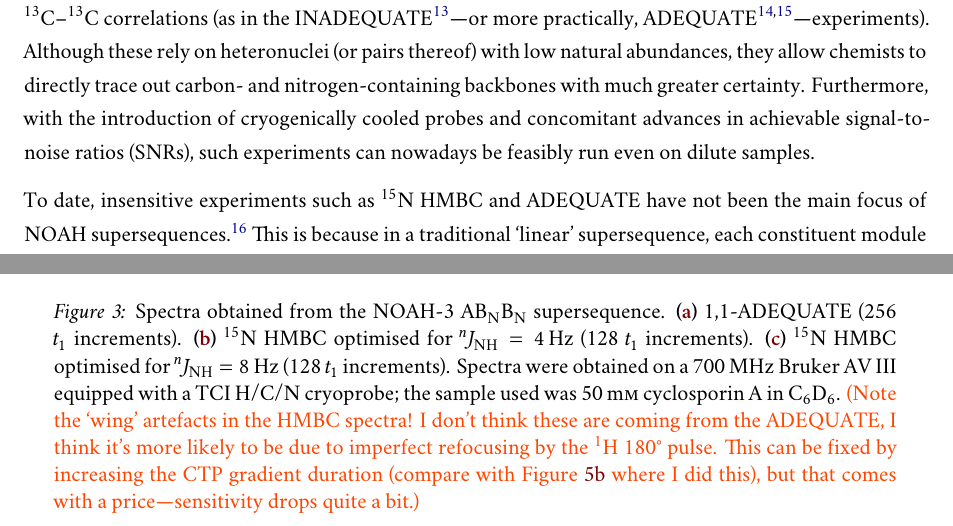
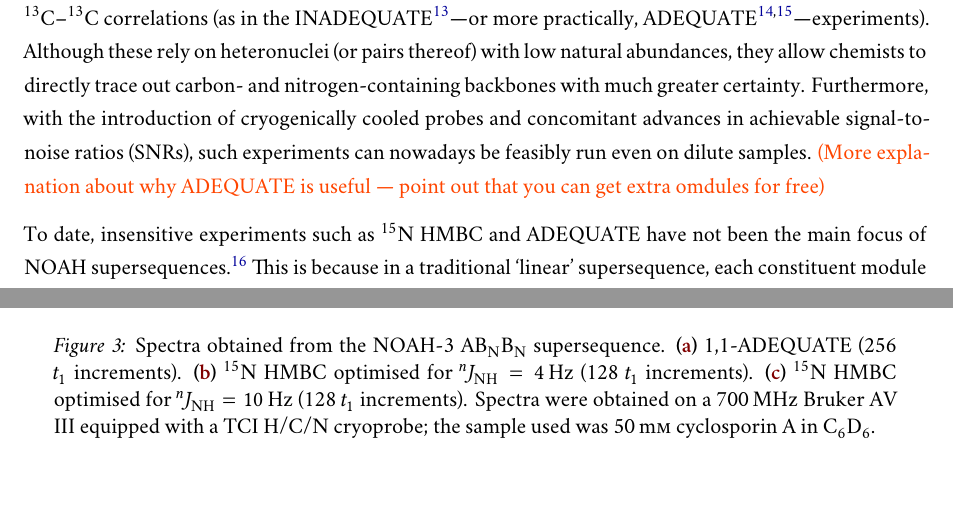
Before and after one commit to yongrenjie/abbs-paper, a LaTeX document (abbs.tex): two parts of pages 2 and 4 of 16 before the commit and two parts of pages 2 and 4 of 17 after it, joined at a grey line, cut so that both start at the same text, the shorter picture padded with empty space. Compiled offline with XeLaTeX; a missing font is replaced by an installed copy or a similar font.

```diff
--- a/abbs.tex
+++ b/abbs.tex
@@ -178,6 +178,7 @@
 In such cases, recourse must be made to other experiments which typically detect either long-range X--\proton{} couplings (as in the HMBC experiment\autociteset{n15_hmbc}, X = \carbon{} or \nitrogen{}), or \carbon{}--\carbon{} correlations (as in the INADEQUATE\autocite{Bax1981JACS}---or more practically, ADEQUATE\autociteset{adequate}---experiments).
 Although these rely on heteronuclei (or pairs thereof) with low natural abundances, they allow chemists to directly trace out carbon- and nitrogen-containing backbones with much greater certainty.
 Furthermore, with the introduction of cryogenically cooled probes and concomitant advances in achievable signal-to-noise ratios (SNRs), such experiments can nowadays be feasibly run even on dilute samples.
+\todo{(More explanation about why ADEQUATE is useful --- point out that you can get extra omdules for free)}
 
 To date, insensitive experiments such as \nitrogen{} HMBC and ADEQUATE have not been the main focus of NOAH supersequences.\autocite{RaoKakita2020RSCA}
 This is because in a traditional `linear' supersequence, each constituent module is recorded with the same number of transients.
@@ -262,9 +263,8 @@
         Spectra obtained from the NOAH-3 \noahthree{A}{Bn}{Bn} supersequence.
         \textbf{(\subref{fig:abb_adeq})} 1,1-ADEQUATE (256 $t_1$ increments).
         \textbf{(\subref{fig:abb_n_hmbc1})} \nitrogen{} HMBC optimised for $\njnh = \SI{4}{Hz}$ (128 $t_1$ increments).
-        \textbf{(\subref{fig:abb_n_hmbc2})} \nitrogen{} HMBC optimised for $\njnh = \SI{8}{Hz}$ (128 $t_1$ increments).
+        \textbf{(\subref{fig:abb_n_hmbc2})} \nitrogen{} HMBC optimised for $\njnh = \SI{10}{Hz}$ (128 $t_1$ increments).
         \cyclo{}
-        \todo{(Note the `wing' artefacts in the HMBC spectra! I don't think these are coming from the ADEQUATE, I think it's more likely to be due to imperfect refocusing by the \proton{} \ang{180} pulse. This can be fixed by increasing the CTP gradient duration (compare with \cref{fig:abbss_n_hmbc} where I did this), but that comes with a price---sensitivity drops quite a bit.)}
     }
     \label{fig:abb}
 \end{figure}
```
Also changed, not shown: abbs.pdf, figures/abb.png, abbs.tex (4 more changed lines), 1 other file.
